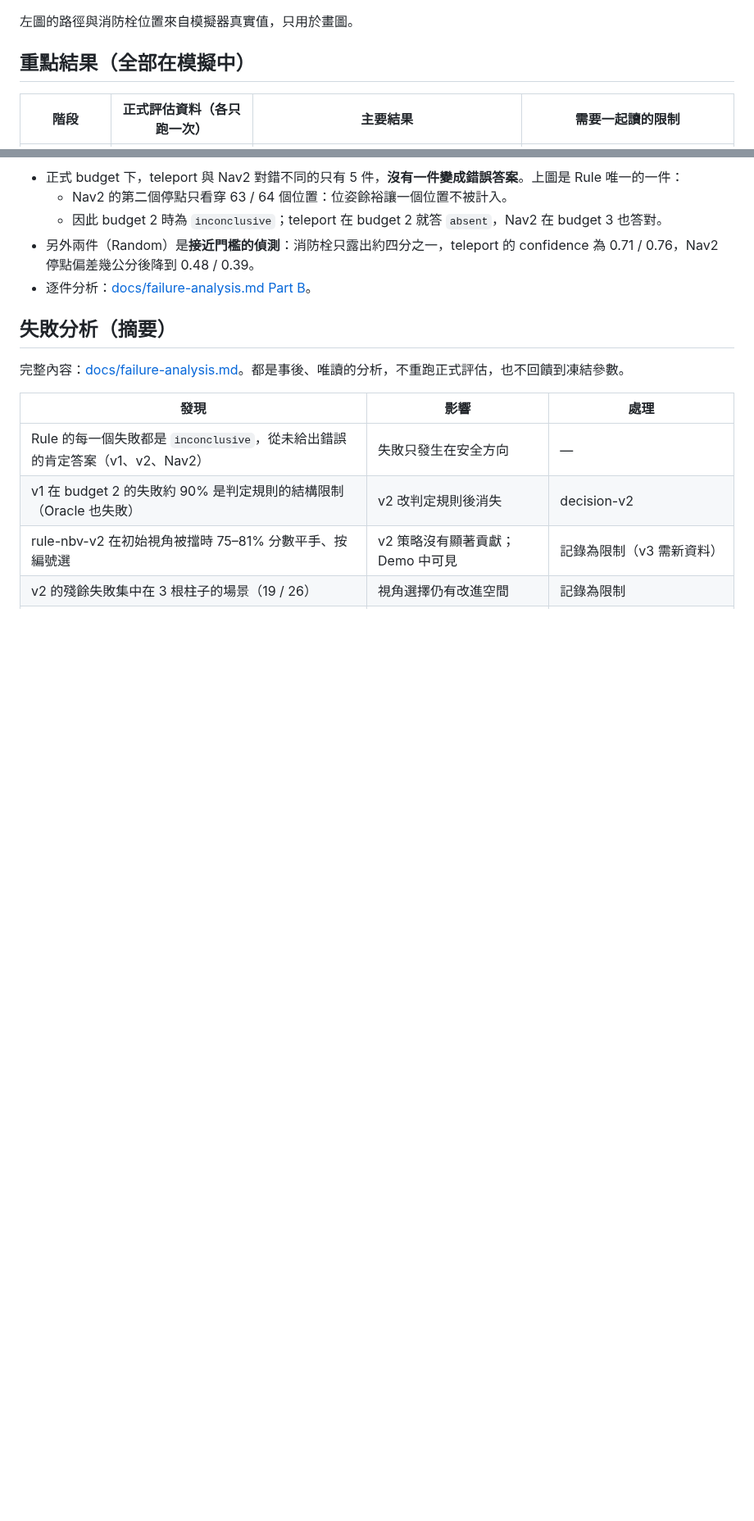
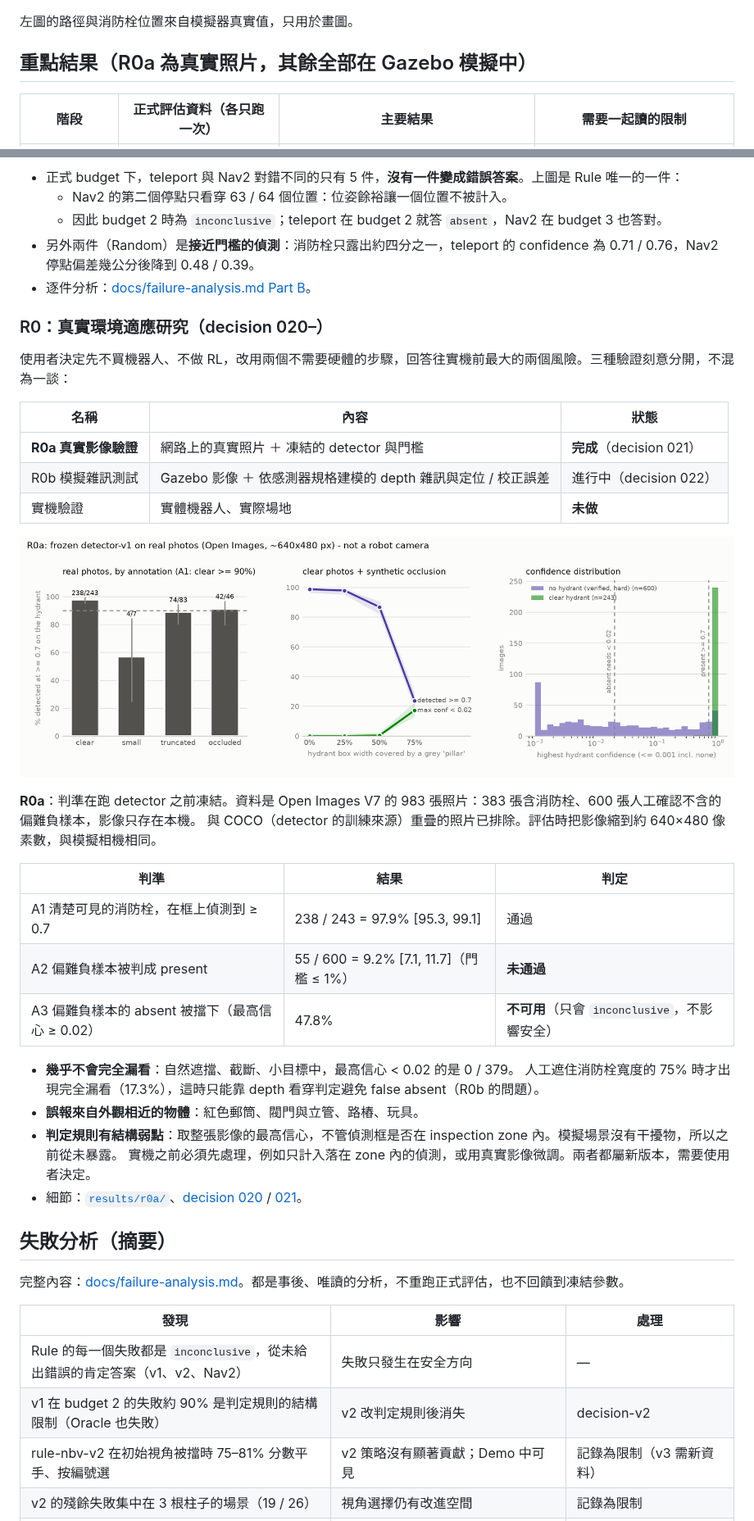
Before and after one commit to jingwenliu0113-afk/inspection-robot-active-perception, a Markdown page: README.md, 2 parts joined by grey strips. Shown at 82% size. Rendered like a GitHub page; pictures changed too: docs/figures/r0a_real_images.png (added); blank space fills up the shorter version.

```diff
--- a/README.md
+++ b/README.md
@@ -27,7 +29,7 @@ real hardware or real images. Experiments were pre-registered, and every formal
 
 左圖的路徑與消防栓位置來自模擬器真實值，只用於畫圖。
 
-## 重點結果（全部在模擬中）
+## 重點結果（R0a 為真實照片，其餘全部在 Gazebo 模擬中）
 
 | 階段 | 正式評估資料（各只跑一次） | 主要結果 | 需要一起讀的限制 |
 |---|---|---|---|
@@ -264,6 +267,34 @@ budget 2 的 absent 上限是 0.420：若初始視角的 zone 被擋，兩個視
 - 另外兩件（Random）是**接近門檻的偵測**：消防栓只露出約四分之一，teleport 的 confidence 為 0.71 / 0.76，Nav2 停點偏差幾公分後降到 0.48 / 0.39。
 - 逐件分析：[docs/failure-analysis.md Part B](docs/failure-analysis.md#part-b--advanced-bnav2)。
 
+### R0：真實環境適應研究（decision 020–）
+
+使用者決定先不買機器人、不做 RL，改用兩個不需要硬體的步驟，回答往實機前最大的兩個風險。三種驗證刻意分開，不混為一談：
+
+| 名稱 | 內容 | 狀態 |
+|---|---|---|
+| **R0a 真實影像驗證** | 網路上的真實照片 ＋ 凍結的 detector 與門檻 | **完成**（decision 021） |
+| R0b 模擬雜訊測試 | Gazebo 影像 ＋ 依感測器規格建模的 depth 雜訊與定位 / 校正誤差 | 進行中（decision 022） |
+| 實機驗證 | 實體機器人、實際場地 | **未做** |
+
+![R0a](docs/figures/r0a_real_images.png)
+
+**R0a**：判準在跑 detector 之前凍結。資料是 Open Images V7 的 983 張照片：383 張含消防栓、600 張人工確認不含的偏難負樣本，影像只存在本機。
+與 COCO（detector 的訓練來源）重疊的照片已排除。評估時把影像縮到約 640×480 像素數，與模擬相機相同。
+
+| 判準 | 結果 | 判定 |
+|---|---|---|
+| A1 清楚可見的消防栓，在框上偵測到 ≥ 0.7 | 238 / 243 = 97.9% [95.3, 99.1] | 通過 |
+| A2 偏難負樣本被判成 present | 55 / 600 = 9.2% [7.1, 11.7]（門檻 ≤ 1%） | **未通過** |
+| A3 偏難負樣本的 absent 被擋下（最高信心 ≥ 0.02） | 47.8% | **不可用**（只會 `inconclusive`，不影響安全） |
+
+- **幾乎不會完全漏看**：自然遮擋、截斷、小目標中，最高信心 < 0.02 的是 0 / 379。
+  人工遮住消防栓寬度的 75% 時才出現完全漏看（17.3%），這時只能靠 depth 看穿判定避免 false absent（R0b 的問題）。
+- **誤報來自外觀相近的物體**：紅色郵筒、閥門與立管、路樁、玩具。
+- **判定規則有結構弱點**：取整張影像的最高信心，不管偵測框是否在 inspection zone 內。模擬場景沒有干擾物，所以之前從未暴露。
+  實機之前必須先處理，例如只計入落在 zone 內的偵測，或用真實影像微調。兩者都屬新版本，需要使用者決定。
+- 細節：[`results/r0a/`](results/r0a/README.md)、[decision 020](docs/decisions/020-r0-real-world-adaptation-and-r0a-protocol.md) / [021](docs/decisions/021-r0a-result.md)。
+
 ## 失敗分析（摘要）
 
 完整內容：[docs/failure-analysis.md](docs/failure-analysis.md)。都是事後、唯讀的分析，不重跑正式評估，也不回饋到凍結參數。
```
Also changed, not shown: other parts of README.md (+10 -3 lines), NEXT.md (+12 -1 lines), docs/decisions/021-r0a-result.md (added, +78 -0 lines), docs/roadmap-real-inspection.md (+2 -1 lines), results/r0a/README.md (added, +80 -0 lines), results/r0a/tables.md (added, +40 -0 lines), 7 other files.
